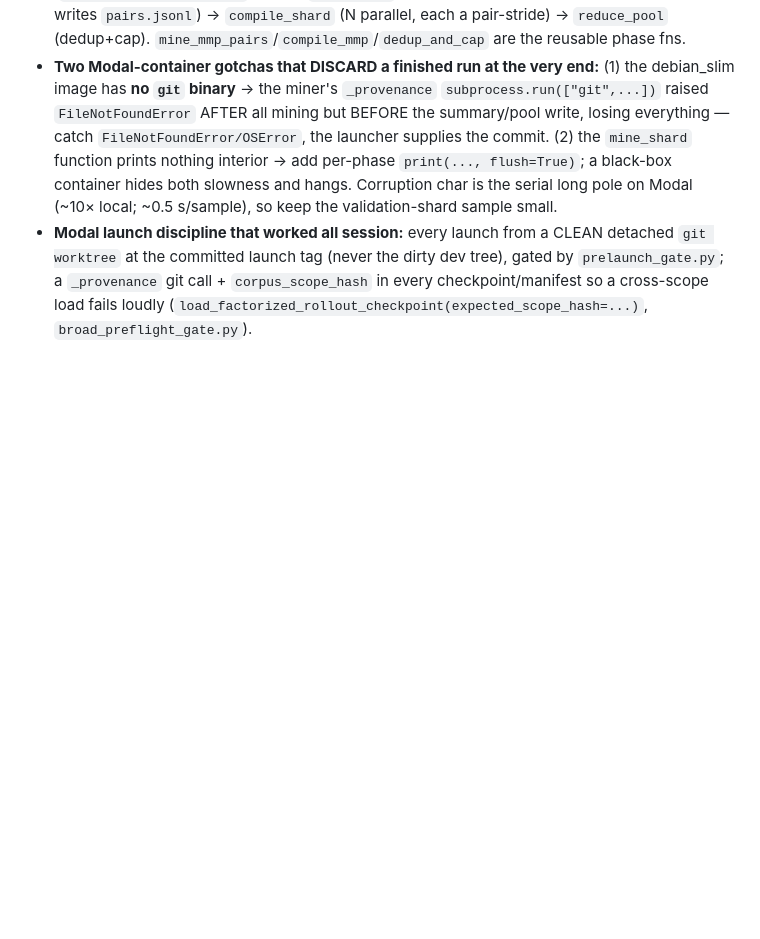
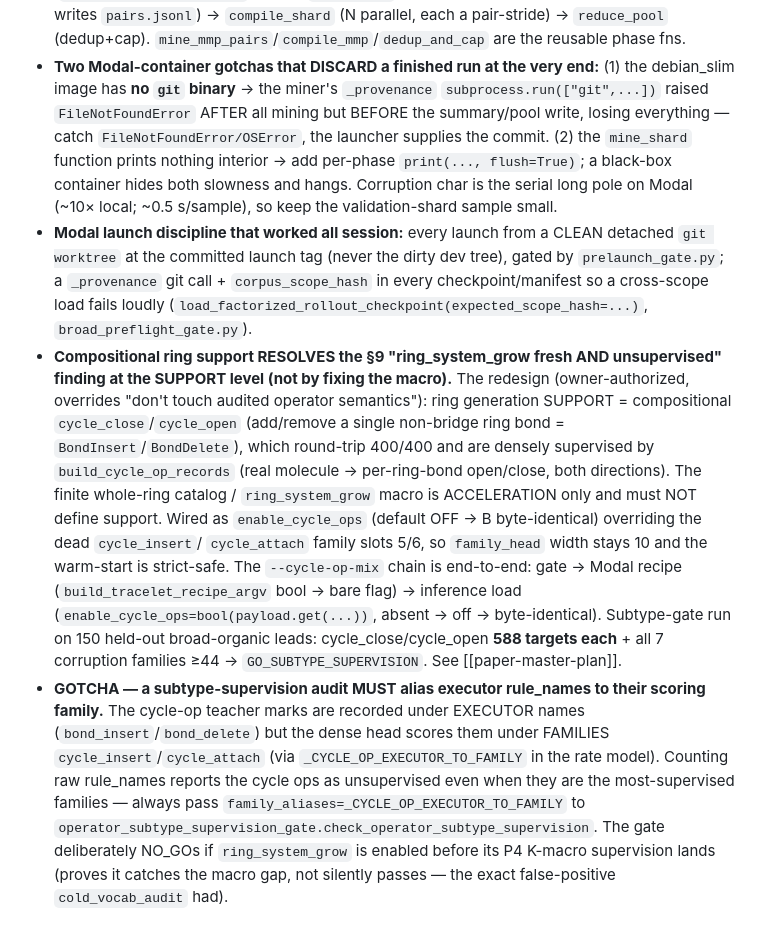
Before and after one commit to magantiro/compose_rgm, a Markdown page: .claude/context/learnings.md, the part around the change. GitHub-like rendering; blank space fills up the shorter version.

Commit message:
learnings: compositional ring support + subtype-gate aliasing gotcha

```diff
--- a/.claude/context/learnings.md
+++ b/.claude/context/learnings.md
@@ -270,3 +270,23 @@ Durable, dated gotchas + design calls. Append; don't rewrite history.
   at the committed launch tag (never the dirty dev tree), gated by `prelaunch_gate.py`; a `_provenance`
   git call + `corpus_scope_hash` in every checkpoint/manifest so a cross-scope load fails loudly
   (`load_factorized_rollout_checkpoint(expected_scope_hash=...)`, `broad_preflight_gate.py`).
+- **Compositional ring support RESOLVES the §9 "ring_system_grow fresh AND unsupervised" finding at the
+  SUPPORT level (not by fixing the macro).** The redesign (owner-authorized, overrides "don't touch audited
+  operator semantics"): ring generation SUPPORT = compositional `cycle_close`/`cycle_open` (add/remove a
+  single non-bridge ring bond = `BondInsert`/`BondDelete`), which round-trip 400/400 and are densely
+  supervised by `build_cycle_op_records` (real molecule → per-ring-bond open/close, both directions). The
+  finite whole-ring catalog / `ring_system_grow` macro is ACCELERATION only and must NOT define support.
+  Wired as `enable_cycle_ops` (default OFF → B byte-identical) overriding the dead `cycle_insert`/
+  `cycle_attach` family slots 5/6, so `family_head` width stays 10 and the warm-start is strict-safe. The
+  `--cycle-op-mix` chain is end-to-end: gate → Modal recipe (`build_tracelet_recipe_argv` bool → bare flag)
+  → inference load (`enable_cycle_ops=bool(payload.get(...))`, absent → off → byte-identical). Subtype-gate
+  run on 150 held-out broad-organic leads: cycle_close/cycle_open **588 targets each** + all 7 corruption
+  families ≥44 → `GO_SUBTYPE_SUPERVISION`. See [[paper-master-plan]].
+- **GOTCHA — a subtype-supervision audit MUST alias executor rule_names to their scoring family.** The
+  cycle-op teacher marks are recorded under EXECUTOR names (`bond_insert`/`bond_delete`) but the dense head
+  scores them under FAMILIES `cycle_insert`/`cycle_attach` (via `_CYCLE_OP_EXECUTOR_TO_FAMILY` in the rate
+  model). Counting raw rule_names reports the cycle ops as unsupervised even when they are the most-supervised
+  families — always pass `family_aliases=_CYCLE_OP_EXECUTOR_TO_FAMILY` to
+  `operator_subtype_supervision_gate.check_operator_subtype_supervision`. The gate deliberately NO_GOs if
+  `ring_system_grow` is enabled before its P4 K-macro supervision lands (proves it catches the macro gap,
+  not silently passes — the exact false-positive `cold_vocab_audit` had).
```
